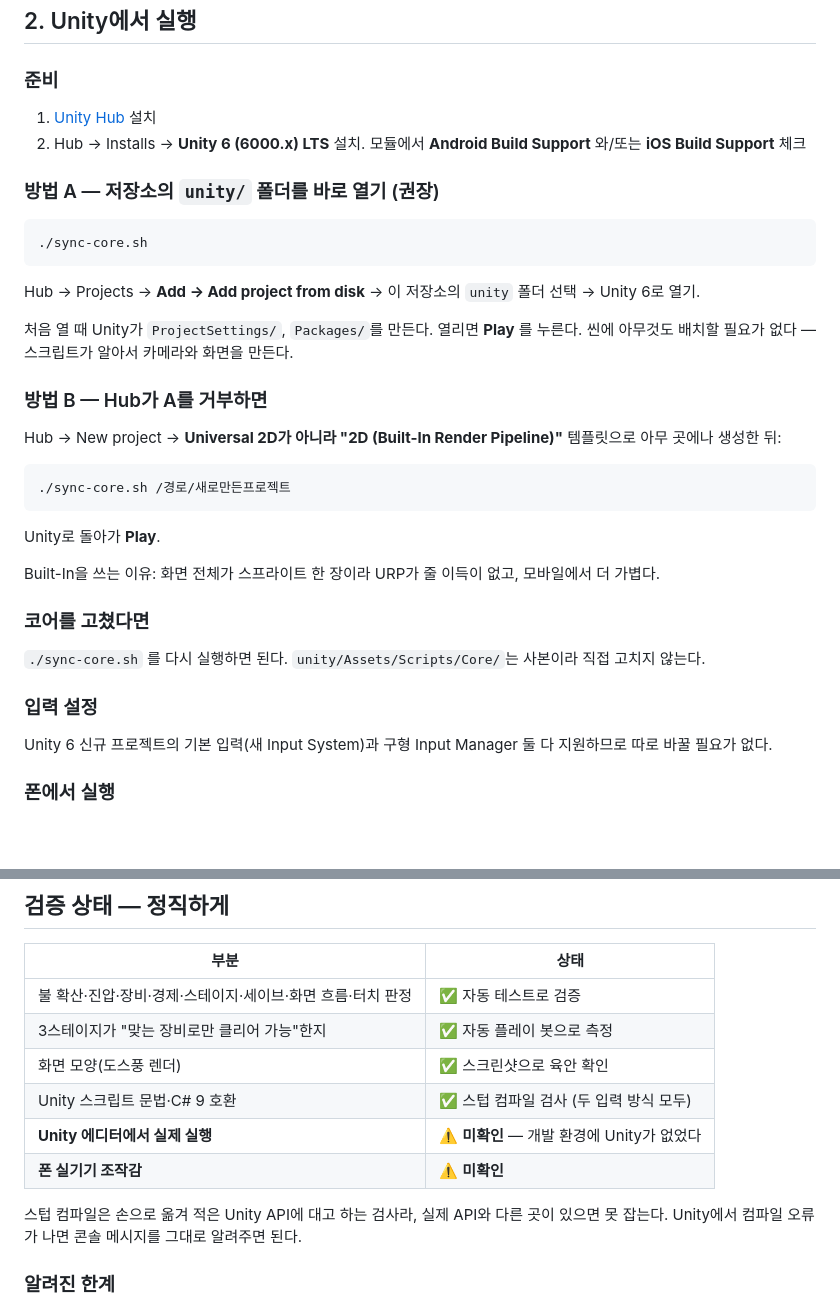
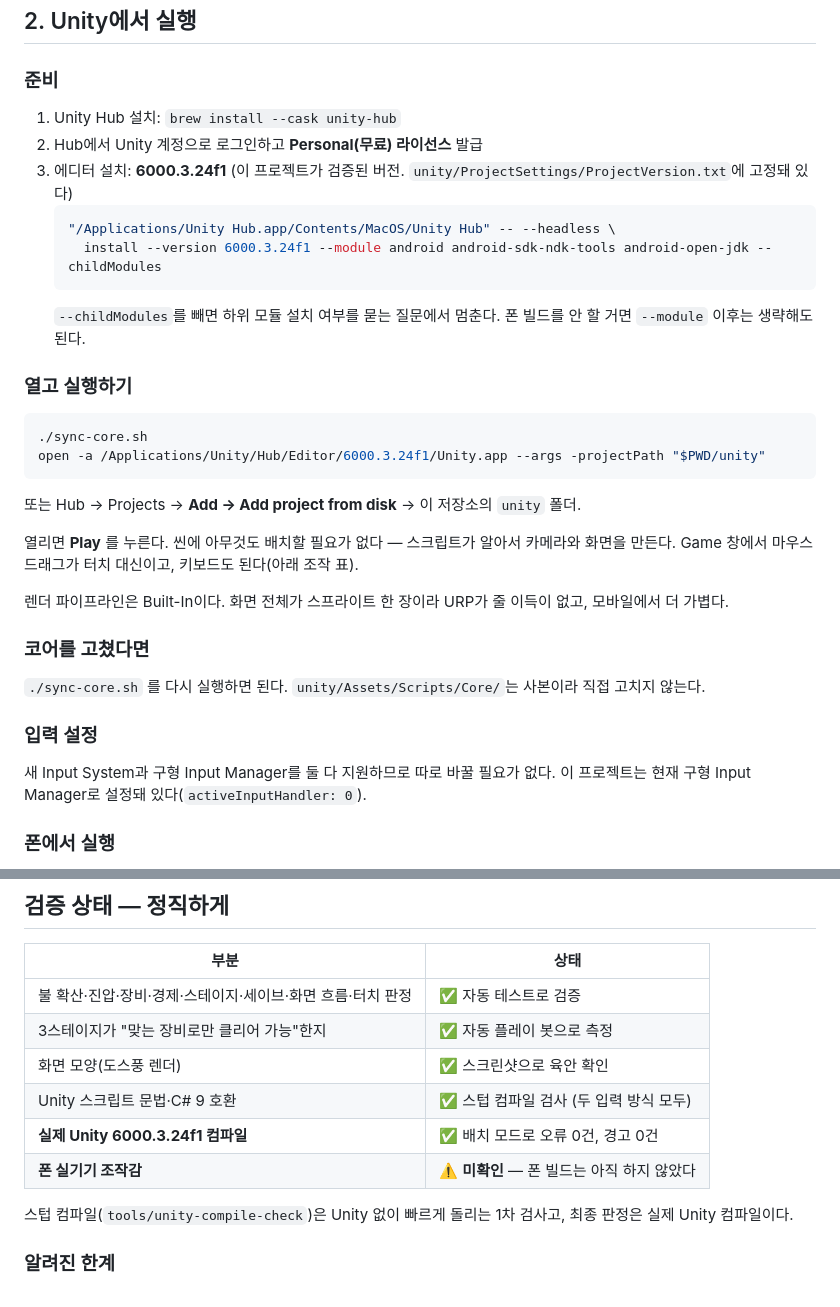
Before and after one commit to Gooreum/firegame, a Markdown page: README.md, 2 parts joined by grey strips. Drawn GitHub-style; blank space fills up the shorter version.

Commit message:
docs: 실제 Unity 6000.3.24f1 검증 결과로 README 갱신
실제 Unity에서 컴파일 오류 0건을 확인해 검증 상태 표를 갱신하고,
설치 절차를 검증된 버전 기준으로 바꿨다. Hub CLI 설치에 --childModules를
빼면 하위 모듈 질문에서 멈추므로 명시했다.

````diff
--- a/README.md
+++ b/README.md
@@ -53,32 +53,33 @@ dotnet test --filter MeasureEveryStageAgainstEveryLoadout --logger "console;verb
 ## 2. Unity에서 실행
 
 ### 준비
-1. [Unity Hub](https://unity.com/download) 설치
-2. Hub → Installs → **Unity 6 (6000.x) LTS** 설치. 모듈에서 **Android Build Support** 와/또는 **iOS Build Support** 체크
+1. Unity Hub 설치: `brew install --cask unity-hub`
+2. Hub에서 Unity 계정으로 로그인하고 **Personal(무료) 라이선스** 발급
+3. 에디터 설치: **6000.3.24f1** (이 프로젝트가 검증된 버전. `unity/ProjectSettings/ProjectVersion.txt`에 고정돼 있다)
+   ```bash
+   "/Applications/Unity Hub.app/Contents/MacOS/Unity Hub" -- --headless \
+     install --version 6000.3.24f1 --module android android-sdk-ndk-tools android-open-jdk --childModules
+   ```
+   `--childModules`를 빼면 하위 모듈 설치 여부를 묻는 질문에서 멈춘다. 폰 빌드를 안 할 거면 `--module` 이후는 생략해도 된다.
 
-### 방법 A — 저장소의 `unity/` 폴더를 바로 열기 (권장)
+### 열고 실행하기
 ```bash
 ./sync-core.sh
+open -a /Applications/Unity/Hub/Editor/6000.3.24f1/Unity.app --args -projectPath "$PWD/unity"
 ```
-Hub → Projects → **Add → Add project from disk** → 이 저장소의 `unity` 폴더 선택 → Unity 6로 열기.
+또는 Hub → Projects → **Add → Add project from disk** → 이 저장소의 `unity` 폴더.
 
-처음 열 때 Unity가 `ProjectSettings/`, `Packages/`를 만든다. 열리면 **Play** 를 누른다.
-씬에 아무것도 배치할 필요가 없다 — 스크립트가 알아서 카메라와 화면을 만든다.
+열리면 **Play** 를 누른다. 씬에 아무것도 배치할 필요가 없다 — 스크립트가 알아서 카메라와 화면을 만든다.
+Game 창에서 마우스 드래그가 터치 대신이고, 키보드도 된다(아래 조작 표).
 
-### 방법 B — Hub가 A를 거부하면
-Hub → New project → **Universal 2D가 아니라 "2D (Built-In Render Pipeline)"** 템플릿으로 아무 곳에나 생성한 뒤:
-```bash
-./sync-core.sh /경로/새로만든프로젝트
-```
-Unity로 돌아가 **Play**.
-
-Built-In을 쓰는 이유: 화면 전체가 스프라이트 한 장이라 URP가 줄 이득이 없고, 모바일에서 더 가볍다.
+렌더 파이프라인은 Built-In이다. 화면 전체가 스프라이트 한 장이라 URP가 줄 이득이 없고, 모바일에서 더 가볍다.
 
 ### 코어를 고쳤다면
 `./sync-core.sh` 를 다시 실행하면 된다. `unity/Assets/Scripts/Core/`는 사본이라 직접 고치지 않는다.
 
 ### 입력 설정
-Unity 6 신규 프로젝트의 기본 입력(새 Input System)과 구형 Input Manager 둘 다 지원하므로 따로 바꿀 필요가 없다.
+새 Input System과 구형 Input Manager를 둘 다 지원하므로 따로 바꿀 필요가 없다.
+이 프로젝트는 현재 구형 Input Manager로 설정돼 있다(`activeInputHandler: 0`).
 
 ### 폰에서 실행
 File → Build Profiles → Android(또는 iOS) → Switch Platform → Player Settings에서
@@ -109,11 +110,10 @@ File → Build Profiles → Android(또는 iOS) → Switch Platform → Player S
 | 3스테이지가 "맞는 장비로만 클리어 가능"한지 | ✅ 자동 플레이 봇으로 측정 |
 | 화면 모양(도스풍 렌더) | ✅ 스크린샷으로 육안 확인 |
 | Unity 스크립트 문법·C# 9 호환 | ✅ 스텁 컴파일 검사 (두 입력 방식 모두) |
-| **Unity 에디터에서 실제 실행** | ⚠️ **미확인** — 개발 환경에 Unity가 없었다 |
-| **폰 실기기 조작감** | ⚠️ **미확인** |
+| **실제 Unity 6000.3.24f1 컴파일** | ✅ 배치 모드로 오류 0건, 경고 0건 |
+| **폰 실기기 조작감** | ⚠️ **미확인** — 폰 빌드는 아직 하지 않았다 |
 
-스텁 컴파일은 손으로 옮겨 적은 Unity API에 대고 하는 검사라, 실제 API와 다른 곳이 있으면 못 잡는다.
-Unity에서 컴파일 오류가 나면 콘솔 메시지를 그대로 알려주면 된다.
+스텁 컴파일(`tools/unity-compile-check`)은 Unity 없이 빠르게 돌리는 1차 검사고, 최종 판정은 실제 Unity 컴파일이다.
 
 ### 알려진 한계
 - 화면을 비율 유지로 늘리기 때문에 해상도에 따라 도트 크기가 한두 픽셀씩 고르지 않을 수 있다(정수배 스케일링은 아직 없음)
````
